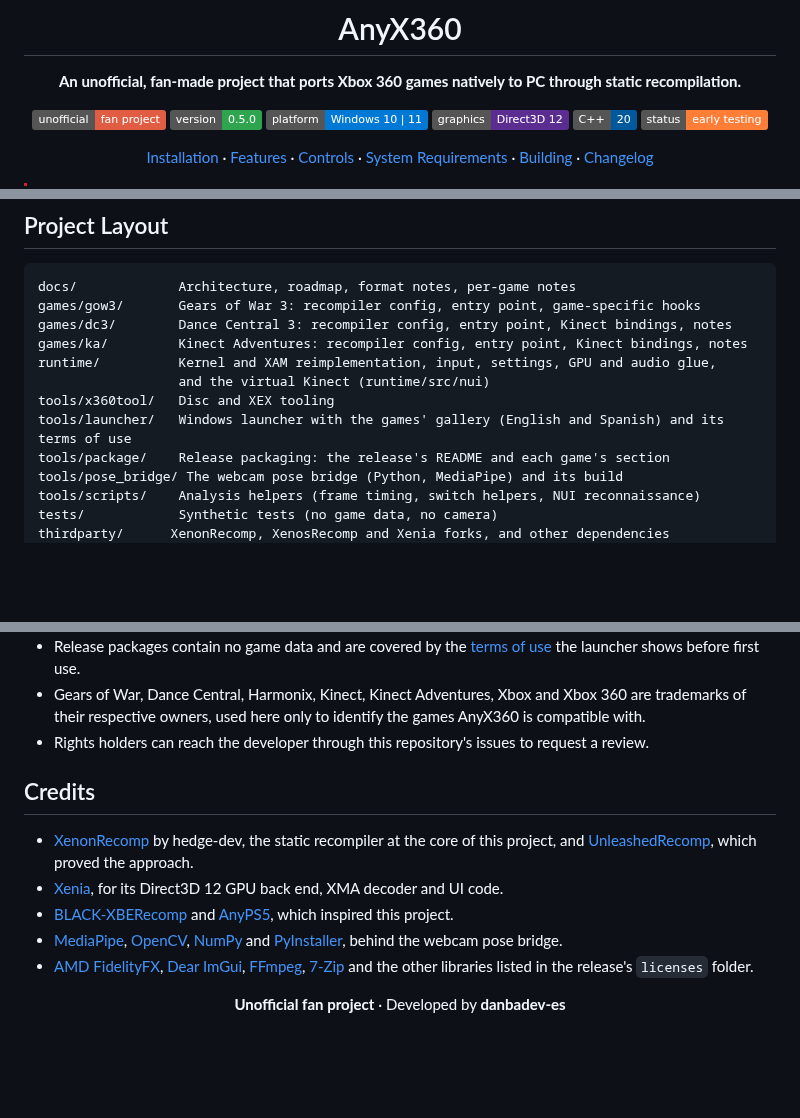
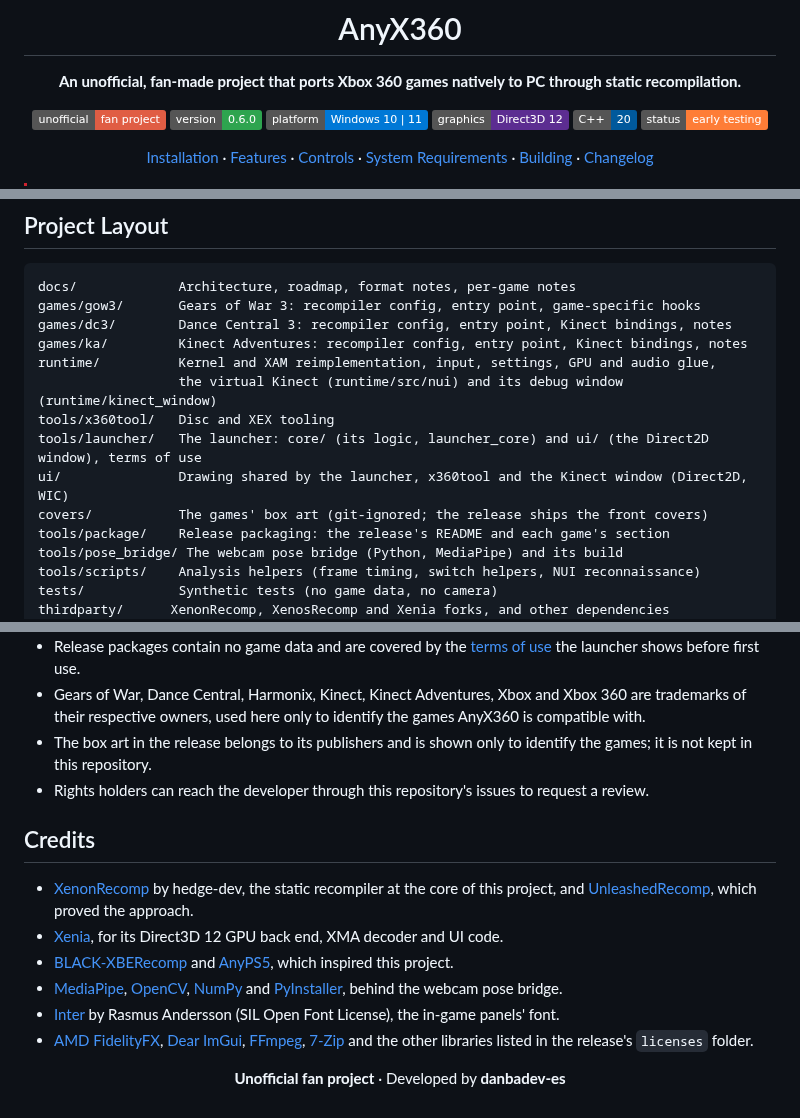
Before and after one commit to danbadev-es/AnyX360, a Markdown page: README.md, 3 parts joined by grey strips. GitHub-like rendering; badges without logos; blank space fills up the shorter version.

```diff
--- a/README.md
+++ b/README.md
@@ -5,7 +5,7 @@
 **An unofficial, fan-made project that ports Xbox 360 games natively to PC through static recompilation.**
 
 [![Unofficial](https://img.shields.io/badge/unofficial-fan%20project-critical)](#legal-and-disclaimer)
-[![Version](https://img.shields.io/badge/version-0.5.0-2ea44f)](CHANGELOG.md)
+[![Version](https://img.shields.io/badge/version-0.6.0-2ea44f)](CHANGELOG.md)
 [![Platform](https://img.shields.io/badge/platform-Windows%2010%20%7C%2011-0078D6?logo=windows)](#system-requirements)
 [![Graphics](https://img.shields.io/badge/graphics-Direct3D%2012-5C2D91)](#how-it-works)
 [![C++20](https://img.shields.io/badge/C%2B%2B-20-00599C?logo=cplusplus)](#building)
@@ -392,9 +400,11 @@ games/gow3/       Gears of War 3: recompiler config, entry point, game-specific
 games/dc3/        Dance Central 3: recompiler config, entry point, Kinect bindings, notes
 games/ka/         Kinect Adventures: recompiler config, entry point, Kinect bindings, notes
 runtime/          Kernel and XAM reimplementation, input, settings, GPU and audio glue,
-                  and the virtual Kinect (runtime/src/nui)
+                  the virtual Kinect (runtime/src/nui) and its debug window (runtime/kinect_window)
 tools/x360tool/   Disc and XEX tooling
-tools/launcher/   Windows launcher with the games' gallery (English and Spanish) and its terms of use
+tools/launcher/   The launcher: core/ (its logic, launcher_core) and ui/ (the Direct2D window), terms of use
+ui/               Drawing shared by the launcher, x360tool and the Kinect window (Direct2D, WIC)
+covers/           The games' box art (git-ignored; the release ships the front covers)
 tools/package/    Release packaging: the release's README and each game's section
 tools/pose_bridge/ The webcam pose bridge (Python, MediaPipe) and its build
 tools/scripts/    Analysis helpers (frame timing, switch helpers, NUI reconnaissance)
@@ -419,6 +429,8 @@ Raw/, extracted/ Your game files (git-ignored)
   the launcher shows before first use.
 - Gears of War, Dance Central, Harmonix, Kinect, Kinect Adventures, Xbox and Xbox 360 are trademarks
   of their respective owners, used here only to identify the games AnyX360 is compatible with.
+- The box art in the release belongs to its publishers and is shown only to identify the games;
+  it is not kept in this repository.
 - Rights holders can reach the developer through this repository's issues to request a review.
 
 ## Credits
@@ -433,6 +445,8 @@ Raw/, extracted/ Your game files (git-ignored)
 - [MediaPipe](https://ai.google.dev/edge/mediapipe), [OpenCV](https://opencv.org/),
   [NumPy](https://numpy.org/) and [PyInstaller](https://pyinstaller.org/), behind the webcam pose
   bridge.
+- [Inter](https://rsms.me/inter/) by Rasmus Andersson (SIL Open Font License), the in-game panels'
+  font.
 - [AMD FidelityFX](https://gpuopen.com/fidelityfx-superresolution/), [Dear ImGui](https://github.com/ocornut/imgui),
   [FFmpeg](https://ffmpeg.org/), [7-Zip](https://www.7-zip.org/) and the other libraries listed in
   the release's `licenses` folder.
```
Also changed, not shown: other parts of README.md (+27 -19 lines), CHANGELOG.md (+53 -1 lines), docs/ARCHITECTURE.md (+5 -2 lines), docs/images/launcher.png (added), 3 other files.
